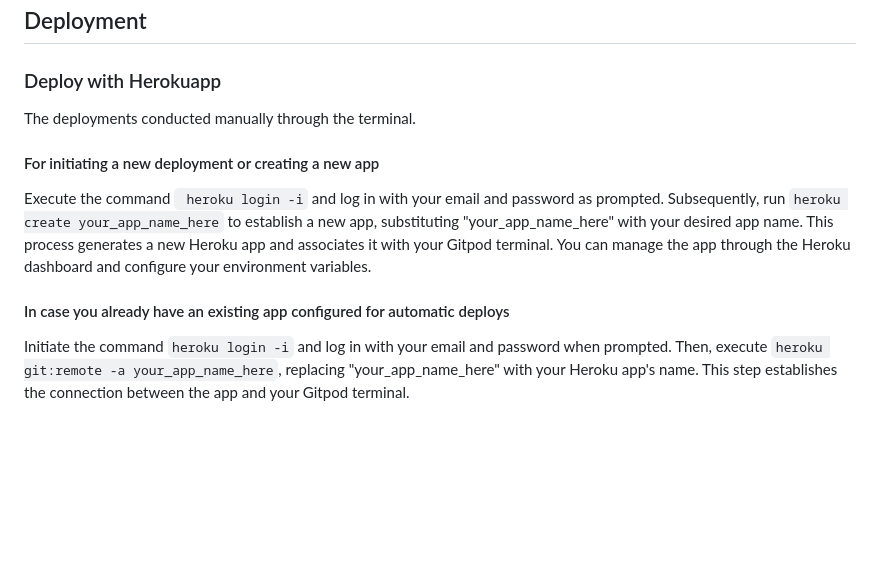
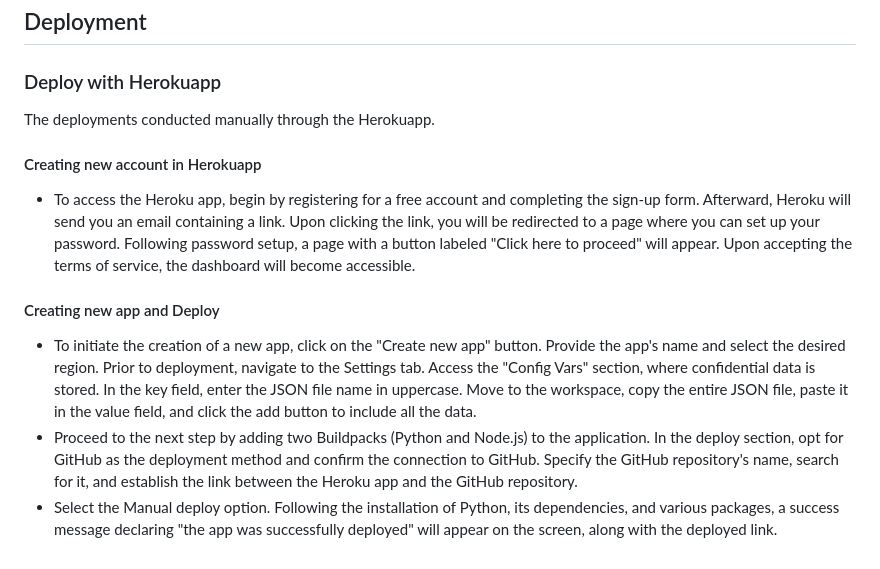
Before and after one commit to fh255/Hangman_guess, a Markdown page: README.md, the part around the change printed below. GitHub-like rendering; blank space fills up the shorter version.

Commit message:
add description for Deployment

```diff
--- a/README.md
+++ b/README.md
@@ -102,8 +102,11 @@ The game's logic is visually depicted in a general flowchart, with modifications
 ## Deployment
 
 ### Deploy with Herokuapp
-The deployments conducted manually through the terminal.
-#### For initiating a new deployment or creating a new app
-Execute the command ` heroku login -i` and log in with your email and password as prompted. Subsequently, run `heroku create your_app_name_here` to establish a new app, substituting "your_app_name_here" with your desired app name. This process generates a new Heroku app and associates it with your Gitpod terminal. You can manage the app through the Heroku dashboard and configure your environment variables.
-#### In case you already have an existing app configured for automatic deploys
-Initiate the command `heroku login -i` and log in with your email and password when prompted. Then, execute `heroku git:remote -a your_app_name_here`, replacing "your_app_name_here" with your Heroku app's name. This step establishes the connection between the app and your Gitpod terminal.
+The deployments conducted manually through the Herokuapp.
+#### Creating new account in Herokuapp
+- To access the Heroku app, begin by registering for a free account and completing the sign-up form. Afterward, Heroku will send you an email containing a link. Upon clicking the link, you will be redirected to a page where you can set up your password. Following password setup, a page with a button labeled "Click here to proceed" will appear. Upon accepting the terms of service, the dashboard will become accessible.
+
+#### Creating new app and Deploy
+- To initiate the creation of a new app, click on the "Create new app" button. Provide the app's name and select the desired region. Prior to deployment, navigate to the Settings tab. Access the "Config Vars" section, where confidential data is stored. In the key field, enter the JSON file name in uppercase. Move to the workspace, copy the entire JSON file, paste it in the value field, and click the add button to include all the data.
+- Proceed to the next step by adding two Buildpacks (Python and Node.js) to the application. In the deploy section, opt for GitHub as the deployment method and confirm the connection to GitHub. Specify the GitHub repository's name, search for it, and establish the link between the Heroku app and the GitHub repository.
+- Select the Manual deploy option. Following the installation of Python, its dependencies, and various packages, a success message declaring "the app was successfully deployed" will appear on the screen, along with the deployed link.
```
Also changed, not shown: other parts of README.md (+6 -6 lines).
